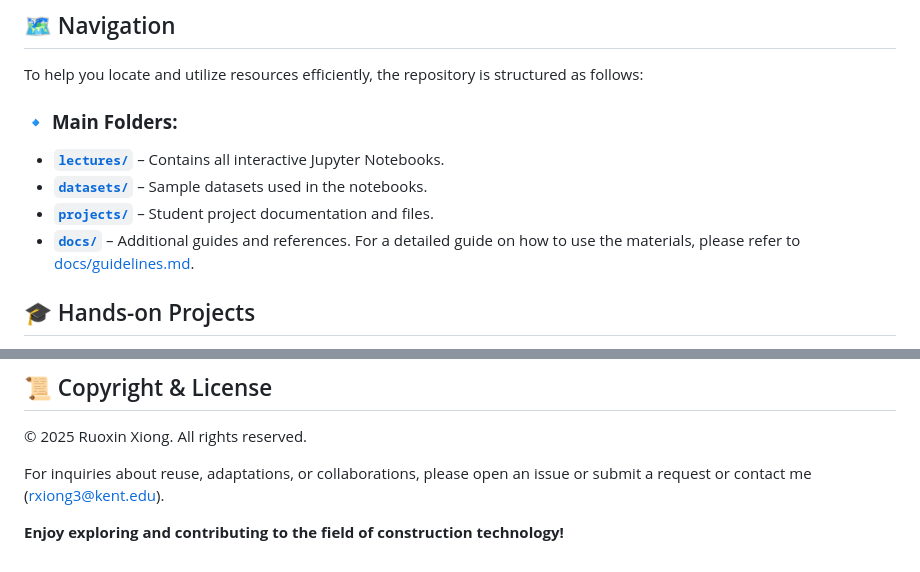
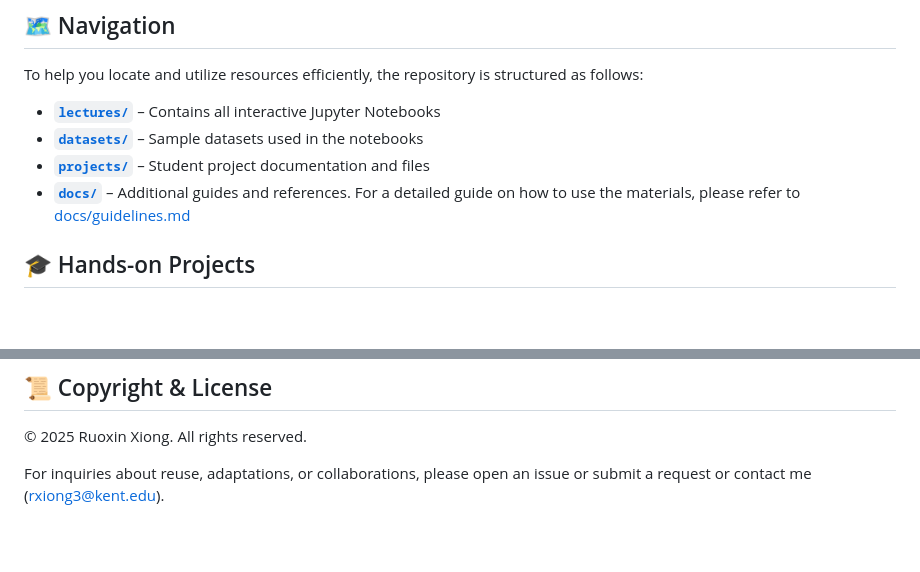
Before and after one commit to ruoxinx/CMGT-40095-50095, a Markdown page: README.md, 2 parts joined by grey strips. Drawn GitHub-style; blank space fills up the shorter version.

```diff
--- a/README.md
+++ b/README.md
@@ -19,11 +19,10 @@ This repository contains course materials, including interactive Jupyter Noteboo
 ## 🗺️ Navigation
 To help you locate and utilize resources efficiently, the repository is structured as follows:
 
-### 🔹 **Main Folders:**
-- **[`lectures/`](./lectures)** – Contains all interactive Jupyter Notebooks.
-- **[`datasets/`](./datasets)** – Sample datasets used in the notebooks.
-- **[`projects/`](./projects)** – Student project documentation and files.
-- **[`docs/`](./docs)** – Additional guides and references. For a detailed guide on how to use the materials, please refer to [docs/guidelines.md](docs/guidelines.md).
+- **[`lectures/`](./lectures)** – Contains all interactive Jupyter Notebooks
+- **[`datasets/`](./datasets)** – Sample datasets used in the notebooks
+- **[`projects/`](./projects)** – Student project documentation and files
+- **[`docs/`](./docs)** – Additional guides and references. For a detailed guide on how to use the materials, please refer to [docs/guidelines.md](docs/guidelines.md)
 
 ## 🎓 Hands-on Projects
 This repository highlights Hands-on student projects demonstrating the application of advanced construction technologies. Below are some examples:
@@ -50,5 +49,3 @@ This repository highlights Hands-on student projects demonstrating the applicati
 © 2025 Ruoxin Xiong. All rights reserved.
 
 For inquiries about reuse, adaptations, or collaborations, please open an issue or submit a request or contact me (rxiong3@kent.edu).
-
-**Enjoy exploring and contributing to the field of construction technology!**
```
